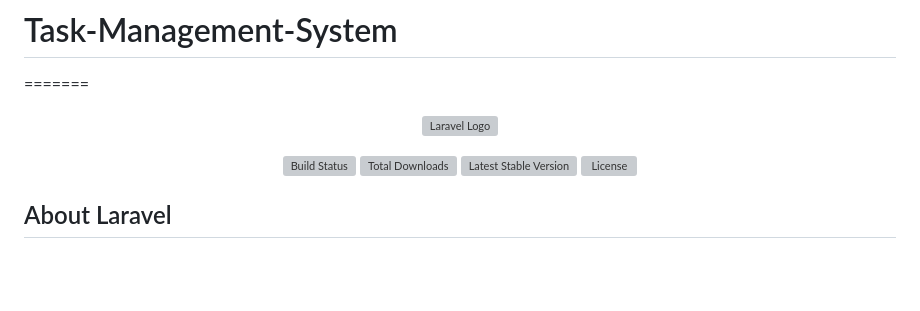
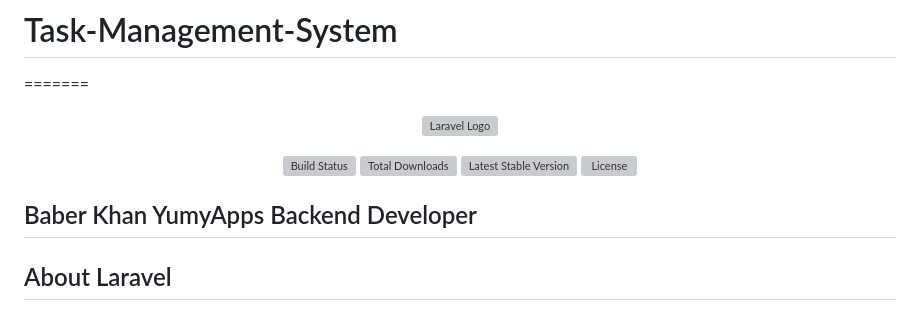
Before and after one commit to Babar53/Task-Management-System, a Markdown page: README.md, the part around the change. Rendered like a GitHub page; blank space fills up the shorter version; grey boxes are pictures that could not be loaded.

```diff
--- a/README.md
+++ b/README.md
@@ -8,6 +8,8 @@
 <a href="https://packagist.org/packages/laravel/framework"><img src="https://img.shields.io/packagist/v/laravel/framework" alt="Latest Stable Version"></a>
 <a href="https://packagist.org/packages/laravel/framework"><img src="https://img.shields.io/packagist/l/laravel/framework" alt="License"></a>
 </p>
+
+## Baber Khan YumyApps Backend Developer
 
 ## About Laravel
 
```
